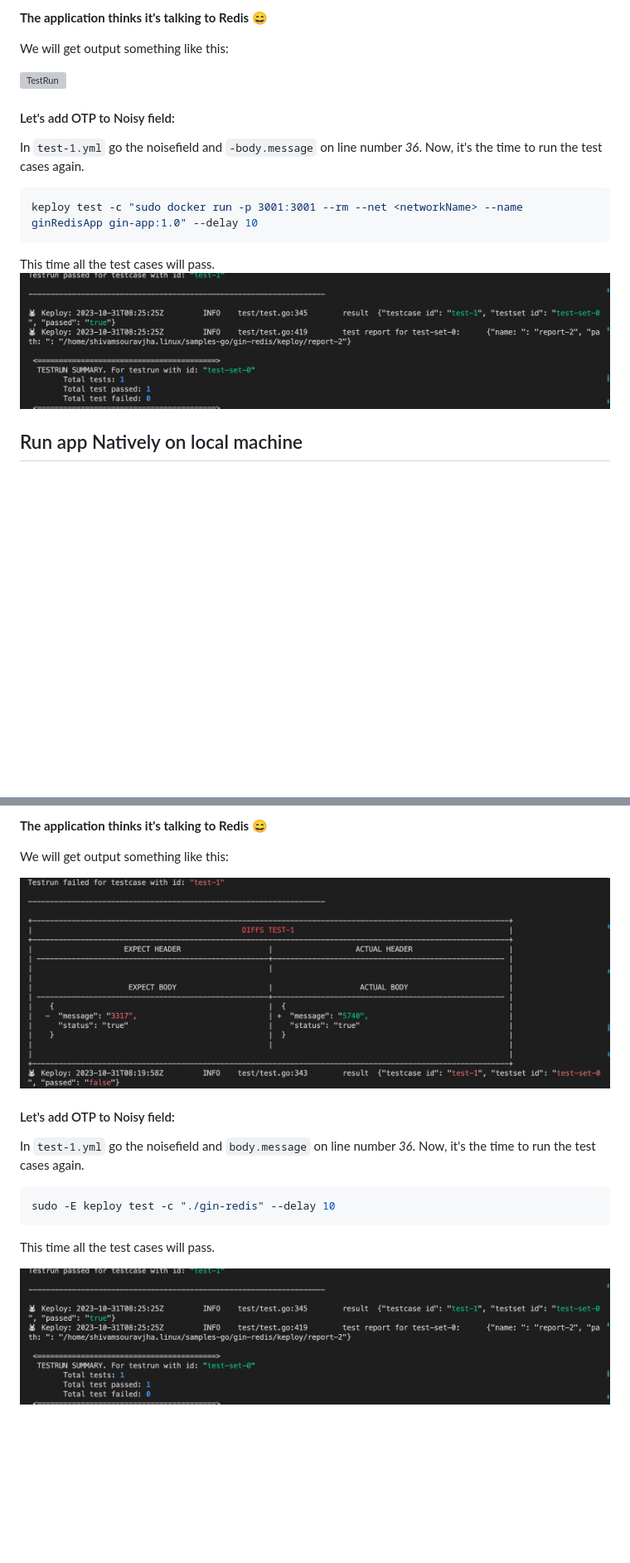
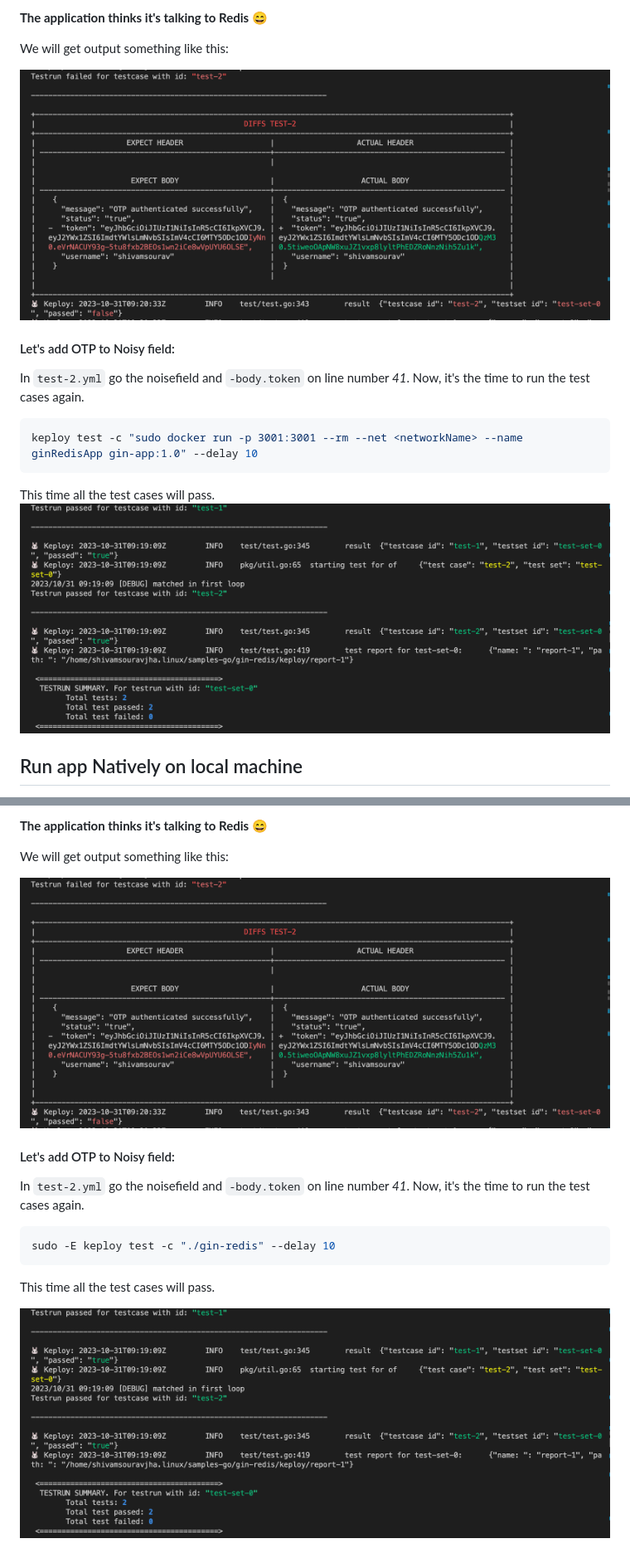
Before and after one commit to keploy/samples-go, a Markdown page: gin-redis/README.md, 2 parts joined by grey strips. Shown at 83% size. Rendered like a GitHub page; pictures changed too: gin-redis/img/testRunFail.png, gin-redis/img/testRunPass.png; blank space fills up the shorter version; grey boxes are pictures that could not be loaded.

````diff
--- a/gin-redis/README.md
+++ b/gin-redis/README.md
@@ -103,11 +105,11 @@ So no need to setup dependencies like Redis, web-go locally or write mocks for y
 
 We will get output something like this:
 
-![TestRun](./img/testrunFail.png)
+![TestRun](./img/testRunFail.png)
 
 #### Let's add OTP to Noisy field:
 
-In `test-1.yml` go the noisefield and `-body.message` on line number _36_. Now, it's the time to run the test cases again.
+In `test-2.yml` go the noisefield and `-body.token` on line number _41_. Now, it's the time to run the test cases again.
 
 ```bash
 keploy test -c "sudo docker run -p 3001:3001 --rm --net <networkName> --name ginRedisApp gin-app:1.0" --delay 10
@@ -225,7 +229,7 @@ We will get output something like this:
 
 #### Let's add OTP to Noisy field:
 
-In `test-1.yml` go the noisefield and `body.message` on line number _36_. Now, it's the time to run the test cases again.
+In `test-2.yml` go the noisefield and `-body.token` on line number _41_. Now, it's the time to run the test cases again.
 
 ```bash
 sudo -E keploy test -c "./gin-redis" --delay 10
````
Also changed, not shown: other parts of gin-redis/README.md (+12 -8 lines), 11 other files.
